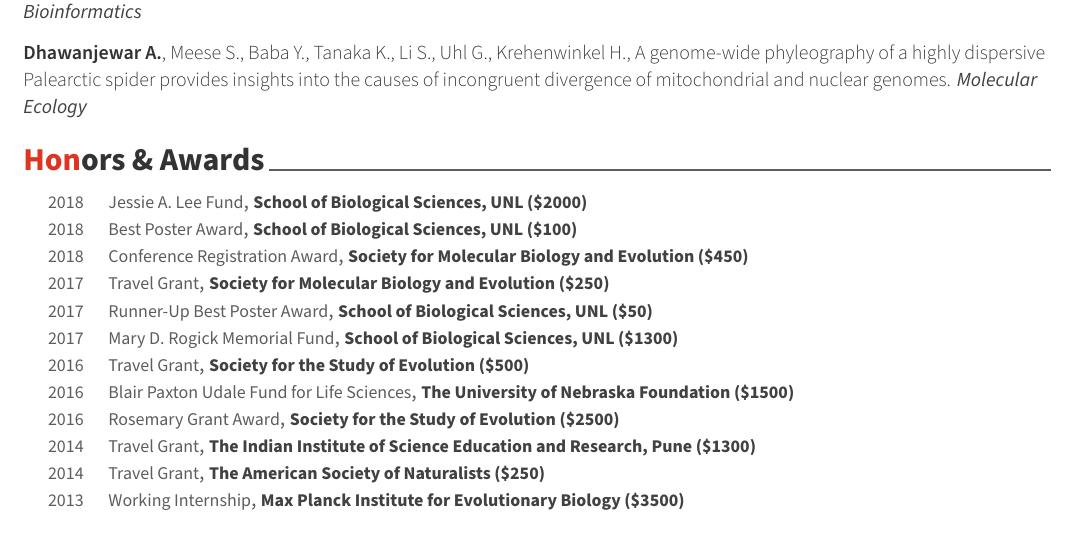
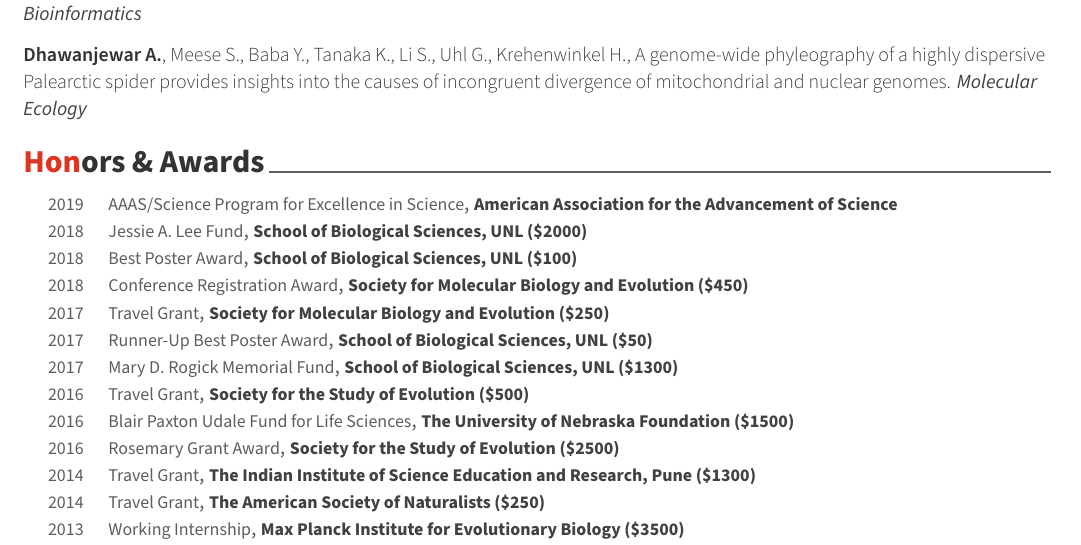
Before and after one commit to abhilesh/Latex_resume, a LaTeX CV (Fancy CV/cv_main.tex, which reads Fancy CV/cv/honors.tex): part of the page, cut so that both start at the same text. Compiled offline with XeLaTeX.

Commit message:
Updated honors.tex

```diff
--- a/Fancy CV/cv/honors.tex
+++ b/Fancy CV/cv/honors.tex
@@ -9,6 +9,12 @@
 \begin{cvhonors}
 
 %---------------------------------------------------------
+  \cvhonor
+    {AAAS/Science Program for Excellence in Science}
+    {American Association for the Advancement of Science}
+    {2019}
+    {}
+
   \cvhonor
     {Jessie A. Lee Fund}
     {School of Biological Sciences, UNL (\$2000)}
```
